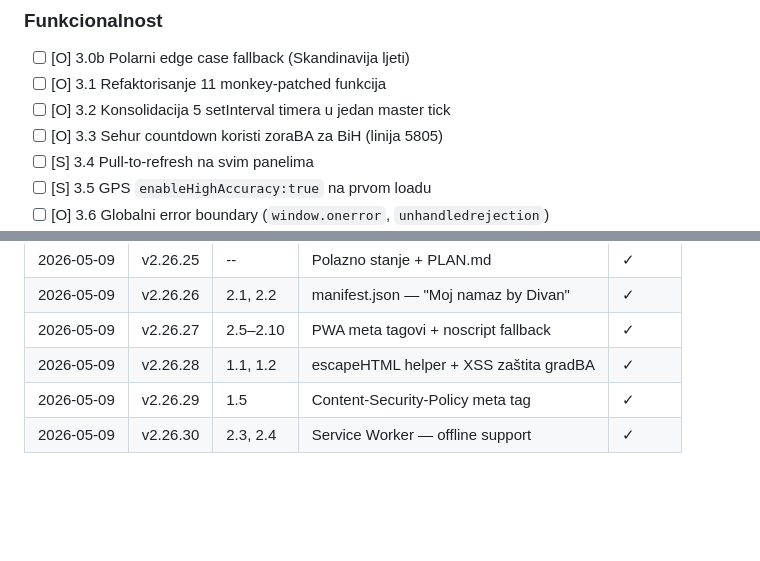
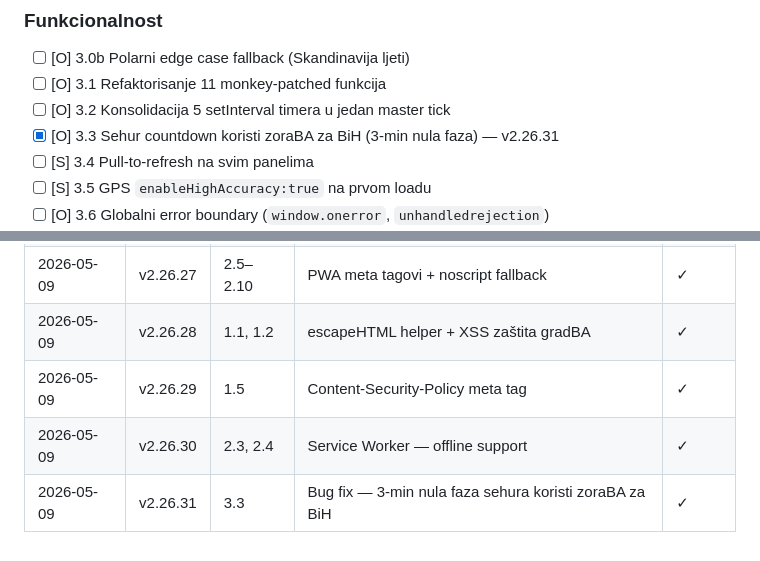
Before and after one commit to ajddoo/nurul-iman, a Markdown page: PLAN.md, 2 parts joined by grey strips. GitHub-like rendering; blank space fills up the shorter version.

Commit message:
docs: PLAN.md status — 3.3 sehur zoraBA fix

```diff
--- a/PLAN.md
+++ b/PLAN.md
@@ -48,7 +48,7 @@
 - [ ] [O] 3.0b Polarni edge case fallback (Skandinavija ljeti)
 - [ ] [O] 3.1 Refaktorisanje 11 monkey-patched funkcija
 - [ ] [O] 3.2 Konsolidacija 5 setInterval timera u jedan master tick
-- [ ] [O] 3.3 Sehur countdown koristi zoraBA za BiH (linija 5805)
+- [x] [O] 3.3 Sehur countdown koristi zoraBA za BiH (3-min nula faza) — v2.26.31
 - [ ] [S] 3.4 Pull-to-refresh na svim panelima
 - [ ] [S] 3.5 GPS `enableHighAccuracy:true` na prvom loadu
 - [ ] [O] 3.6 Globalni error boundary (`window.onerror`, `unhandledrejection`)
@@ -172,3 +172,4 @@
 | 2026-05-09 | v2.26.28 | 1.1, 1.2 | escapeHTML helper + XSS zaštita gradBA | ✓ |
 | 2026-05-09 | v2.26.29 | 1.5 | Content-Security-Policy meta tag | ✓ |
 | 2026-05-09 | v2.26.30 | 2.3, 2.4 | Service Worker — offline support | ✓ |
+| 2026-05-09 | v2.26.31 | 3.3 | Bug fix — 3-min nula faza sehura koristi zoraBA za BiH | ✓ |
```
